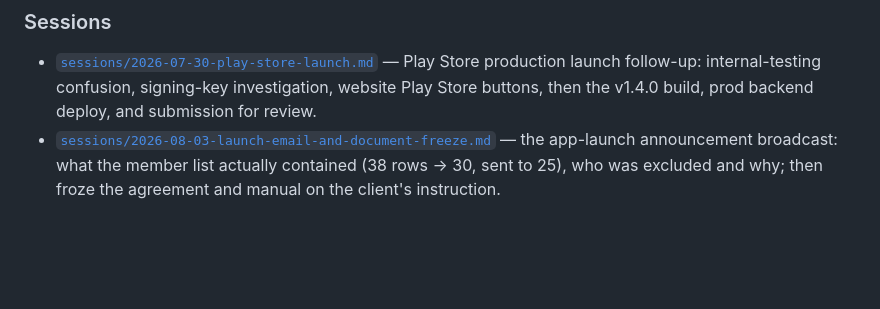
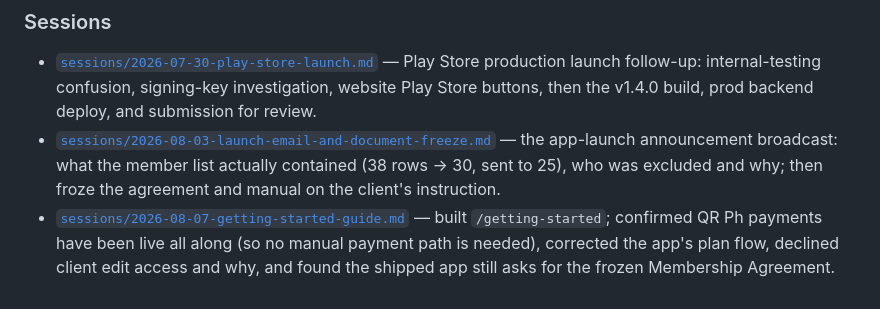
Before and after one commit to marioogarbo/metropaws, a Markdown page: context/README.md, the part around the change. GitHub-like rendering; blank space fills up the shorter version.

```diff
--- a/context/README.md
+++ b/context/README.md
@@ -69,3 +69,8 @@ says. If a fact is derivable by reading a file, link to that file instead.
   the app-launch announcement broadcast: what the member list actually contained
   (38 rows → 30, sent to 25), who was excluded and why; then froze the agreement
   and manual on the client's instruction.
+- [`sessions/2026-08-07-getting-started-guide.md`](sessions/2026-08-07-getting-started-guide.md) —
+  built `/getting-started`; confirmed QR Ph payments have been live all along (so
+  no manual payment path is needed), corrected the app's plan flow, declined
+  client edit access and why, and found the shipped app still asks for the frozen
+  Membership Agreement.
```
Also changed, not shown: context/features/member-documents.md (+28 -1 lines), context/sessions/2026-08-07-getting-started-guide.md (added, +126 -0 lines).
